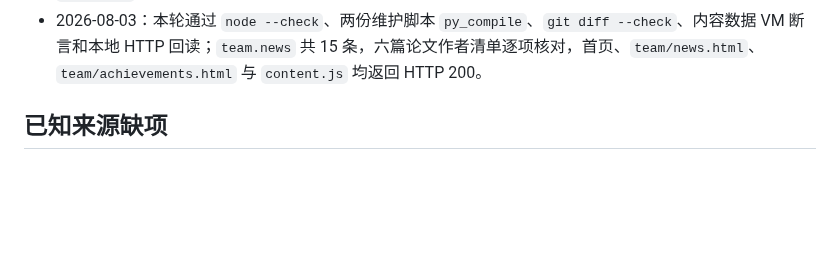
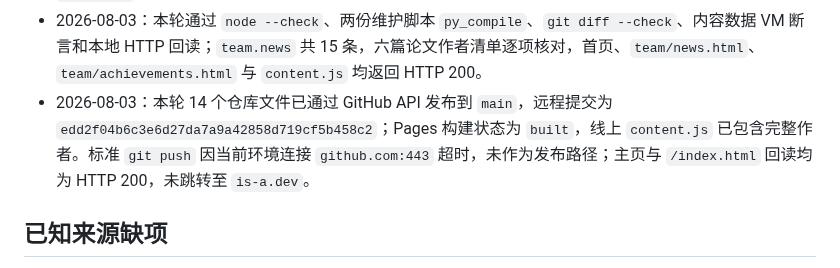
Before and after one commit to LHY1007/KYDW_TRY, a Markdown page: _codex_state/current_task_state.md, the part around the change. Drawn GitHub-style; blank space fills up the shorter version.

Commit message:
?? GitHub Pages ????

```diff
--- a/_codex_state/current_task_state.md
+++ b/_codex_state/current_task_state.md
@@ -78,6 +78,7 @@
 - 2026-08-03：核查线上主页入口后确认 `https://lhy1007.github.io/KYDW_TRY/` 与 `/index.html` 均 HTTP 200；`kydw.is-a.dev` 因 is-a.dev 申请仍为 OPEN/REVIEW_REQUIRED 而 302 到可用域名页。已将 GitHub 仓库主页元数据改为稳定 GitHub Pages 地址，并在 `SITE-MAINTENANCE.md` 固定主页规则；本轮未改 CNAME、未推送代码。
 - 2026-08-03：按 Crossref 论文元数据补齐 2026.5、2026.2、2026.1、2025.9 和 2025.4 六篇论文的完整作者；中文名未核对的作者保留英文全名。论文动态统一改为“发表于”或“收录于”，不再使用“被……接收”。`team.news` 仍是首页、团队近期动态页和成果页的唯一来源；本轮未推送 GitHub。
 - 2026-08-03：本轮通过 `node --check`、两份维护脚本 `py_compile`、`git diff --check`、内容数据 VM 断言和本地 HTTP 回读；`team.news` 共 15 条，六篇论文作者清单逐项核对，首页、`team/news.html`、`team/achievements.html` 与 `content.js` 均返回 HTTP 200。
+- 2026-08-03：本轮 14 个仓库文件已通过 GitHub API 发布到 `main`，远程提交为 `edd2f04b6c3e6d27da7a9a42858d719cf5b458c2`；Pages 构建状态为 `built`，线上 `content.js` 已包含完整作者。标准 `git push` 因当前环境连接 `github.com:443` 超时，未作为发布路径；主页与 `/index.html` 回读均为 HTTP 200，未跳转至 `is-a.dev`。
 
 ## 已知来源缺项
 
```
